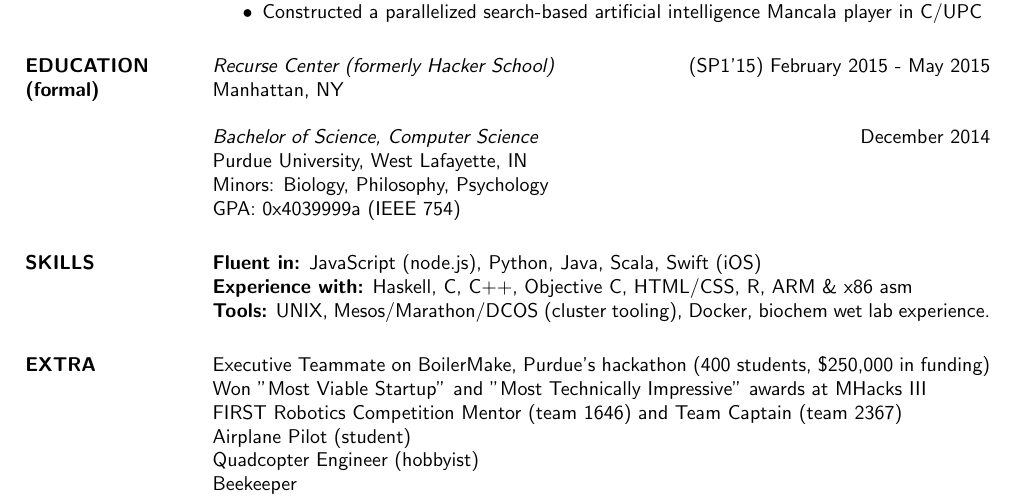
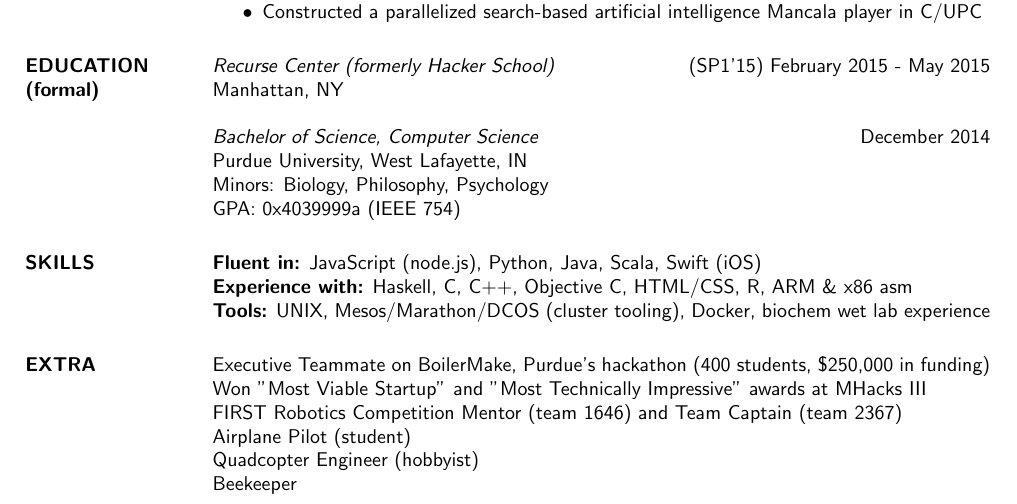
Before and after one commit to vsinha/vsinha.github.io, a LaTeX CV (viraj_sinha_resume.tex): part of the page, cut so that both start at the same text. Compiled offline with pdfLaTeX.

Commit message:
removed fullstop from resume (thanks to github.com/dhood)

```diff
--- a/viraj_sinha_resume.tex
+++ b/viraj_sinha_resume.tex
@@ -99,7 +99,7 @@
 \section{SKILLS}
 	{\bf Fluent in:} JavaScript (node.js), Python, Java, Scala, Swift (iOS)\\
  	{\bf Experience with:} Haskell, C, C++, Objective C, HTML/CSS, R, ARM \& x86 asm\\
-	{\bf Tools:} UNIX, Mesos/Marathon/DCOS (cluster tooling), Docker, biochem wet lab experience.
+	{\bf Tools:} UNIX, Mesos/Marathon/DCOS (cluster tooling), Docker, biochem wet lab experience
 
 
 \section{EXTRA}
```
Also changed, not shown: viraj_sinha_resume.pdf.
